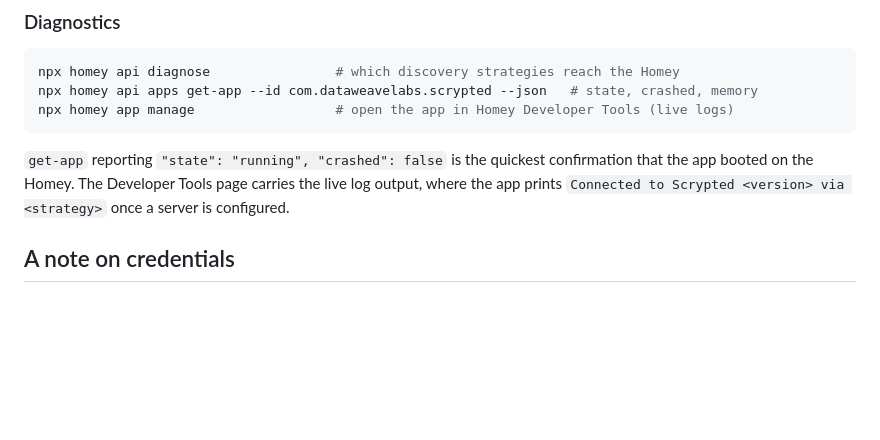
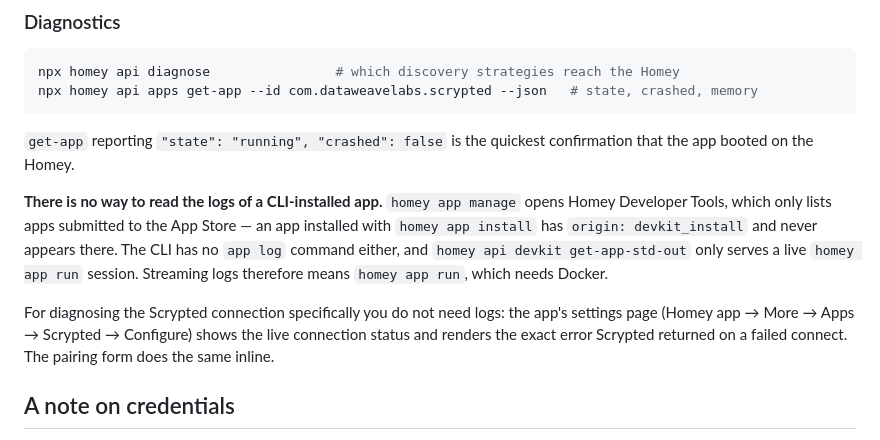
Before and after one commit to byackee/homey-scrypted, a Markdown page: README.md, the part around the change. Drawn GitHub-style; blank space fills up the shorter version.

Commit message:
Correct the documented way to diagnose a CLI-installed app
`homey app manage` was listed as the route to live logs. It is not: Developer
Tools only lists App Store submissions, so an app installed with
`homey app install` never shows up there. The CLI has no log command, and the
devkit std-out endpoint only serves a live `homey app run` session.

Points at the app's own settings page instead, which reports connection status
and surfaces Scrypted's error verbatim.

Co-Authored-By: Claude Opus 5 (1M context) <noreply@anthropic.com>
Claude-Session: https://claude.ai/code/session_011836Kxj6K7hhFJUYCvAVgA

````diff
--- a/README.md
+++ b/README.md
@@ -111,13 +111,22 @@ container on your machine, so it needs a Docker daemon. `homey app install` does
 ```sh
 npx homey api diagnose                # which discovery strategies reach the Homey
 npx homey api apps get-app --id com.dataweavelabs.scrypted --json   # state, crashed, memory
-npx homey app manage                  # open the app in Homey Developer Tools (live logs)
 ```
 
 `get-app` reporting `"state": "running", "crashed": false` is the quickest confirmation
-that the app booted on the Homey. The Developer Tools page carries the live log output,
-where the app prints `Connected to Scrypted <version> via <strategy>` once a server is
-configured.
+that the app booted on the Homey.
+
+**There is no way to read the logs of a CLI-installed app.** `homey app manage` opens
+Homey Developer Tools, which only lists apps submitted to the App Store — an app installed
+with `homey app install` has `origin: devkit_install` and never appears there. The CLI has
+no `app log` command either, and `homey api devkit get-app-std-out` only serves a live
+`homey app run` session. Streaming logs therefore means `homey app run`, which needs
+Docker.
+
+For diagnosing the Scrypted connection specifically you do not need logs: the app's
+settings page (Homey app → More → Apps → Scrypted → Configure) shows the live connection
+status and renders the exact error Scrypted returned on a failed connect. The pairing
+form does the same inline.
 
 ## A note on credentials
 
````
